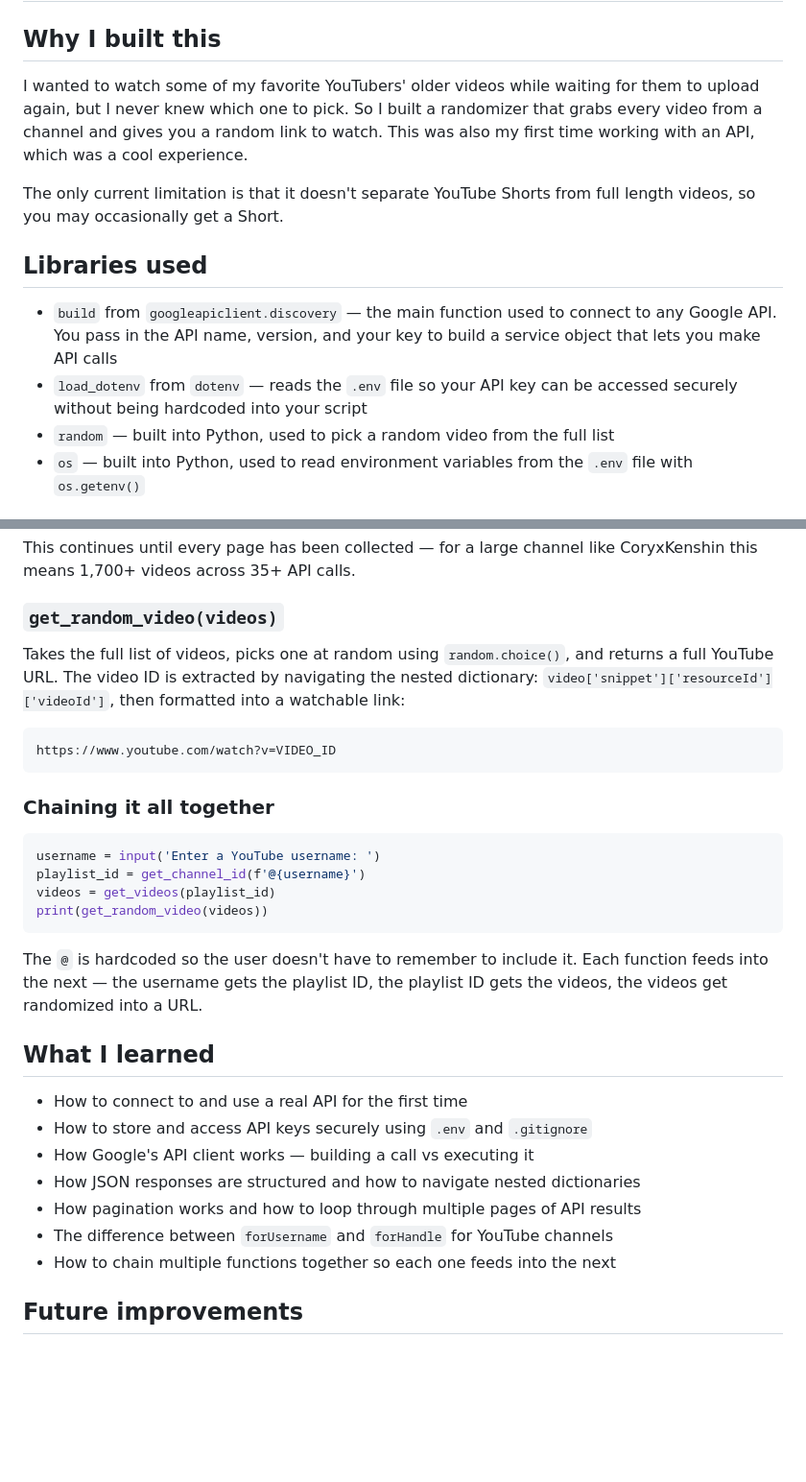
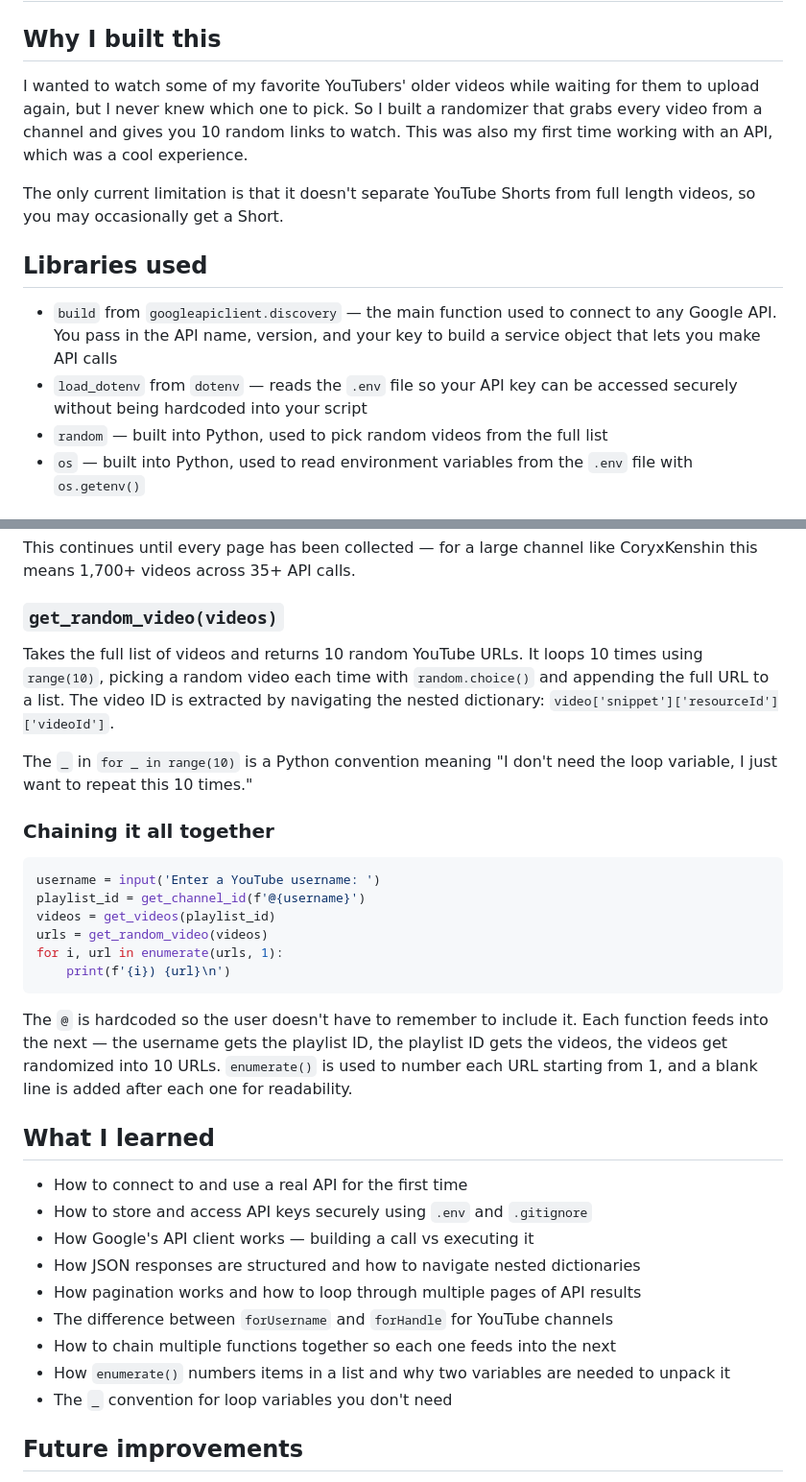
Before and after one commit to kawaiimane/python-mini-projects, a Markdown page: youtube-randomizer/README.md, 2 parts joined by grey strips. Shown at 96% size. Rendered like a GitHub page; blank space fills up the shorter version.

````diff
--- a/youtube-randomizer/README.md
+++ b/youtube-randomizer/README.md
@@ -1,14 +1,14 @@
 # YouTube Video Randomizer
 
 ## Why I built this
-I wanted to watch some of my favorite YouTubers' older videos while waiting for them to upload again, but I never knew which one to pick. So I built a randomizer that grabs every video from a channel and gives you a random link to watch. This was also my first time working with an API, which was a cool experience.
+I wanted to watch some of my favorite YouTubers' older videos while waiting for them to upload again, but I never knew which one to pick. So I built a randomizer that grabs every video from a channel and gives you 10 random links to watch. This was also my first time working with an API, which was a cool experience.
 
 The only current limitation is that it doesn't separate YouTube Shorts from full length videos, so you may occasionally get a Short.
 
 ## Libraries used
 * `build` from `googleapiclient.discovery` — the main function used to connect to any Google API. You pass in the API name, version, and your key to build a service object that lets you make API calls
 * `load_dotenv` from `dotenv` — reads the `.env` file so your API key can be accessed securely without being hardcoded into your script
-* `random` — built into Python, used to pick a random video from the full list
+* `random` — built into Python, used to pick random videos from the full list
 * `os` — built into Python, used to read environment variables from the `.env` file with `os.getenv()`
 
 ## Setup
@@ -79,19 +79,20 @@ Here's how it works:
 This continues until every page has been collected — for a large channel like CoryxKenshin this means 1,700+ videos across 35+ API calls.
 
 ### `get_random_video(videos)`
-Takes the full list of videos, picks one at random using `random.choice()`, and returns a full YouTube URL. The video ID is extracted by navigating the nested dictionary: `video['snippet']['resourceId']['videoId']`, then formatted into a watchable link:
-```
-https://www.youtube.com/watch?v=VIDEO_ID
-```
+Takes the full list of videos and returns 10 random YouTube URLs. It loops 10 times using `range(10)`, picking a random video each time with `random.choice()` and appending the full URL to a list. The video ID is extracted by navigating the nested dictionary: `video['snippet']['resourceId']['videoId']`.
+
+The `_` in `for _ in range(10)` is a Python convention meaning "I don't need the loop variable, I just want to repeat this 10 times."
 
 ### Chaining it all together
 ```python
 username = input('Enter a YouTube username: ')
 playlist_id = get_channel_id(f'@{username}')
 videos = get_videos(playlist_id)
-print(get_random_video(videos))
+urls = get_random_video(videos)
+for i, url in enumerate(urls, 1):
+    print(f'{i}) {url}\n')
 ```
-The `@` is hardcoded so the user doesn't have to remember to include it. Each function feeds into the next — the username gets the playlist ID, the playlist ID gets the videos, the videos get randomized into a URL.
+The `@` is hardcoded so the user doesn't have to remember to include it. Each function feeds into the next — the username gets the playlist ID, the playlist ID gets the videos, the videos get randomized into 10 URLs. `enumerate()` is used to number each URL starting from 1, and a blank line is added after each one for readability.
 
 ## What I learned
 * How to connect to and use a real API for the first time
@@ -101,6 +102,8 @@ The `@` is hardcoded so the user doesn't have to remember to include it. Each fu
 * How pagination works and how to loop through multiple pages of API results
 * The difference between `forUsername` and `forHandle` for YouTube channels
 * How to chain multiple functions together so each one feeds into the next
+* How `enumerate()` numbers items in a list and why two variables are needed to unpack it
+* The `_` convention for loop variables you don't need
 
 ## Future improvements
 * Filter out YouTube Shorts so only full length videos are returned
````
